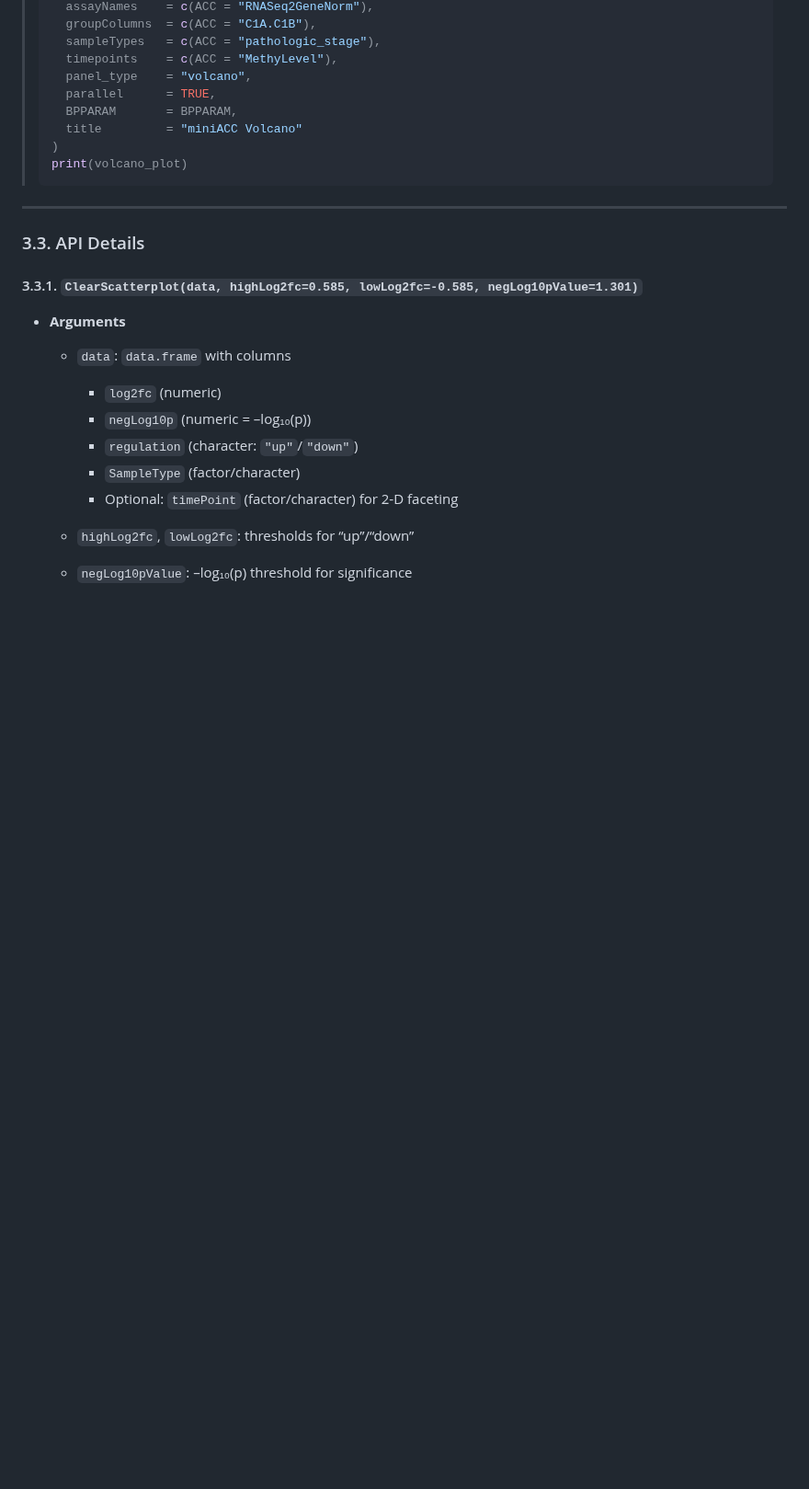
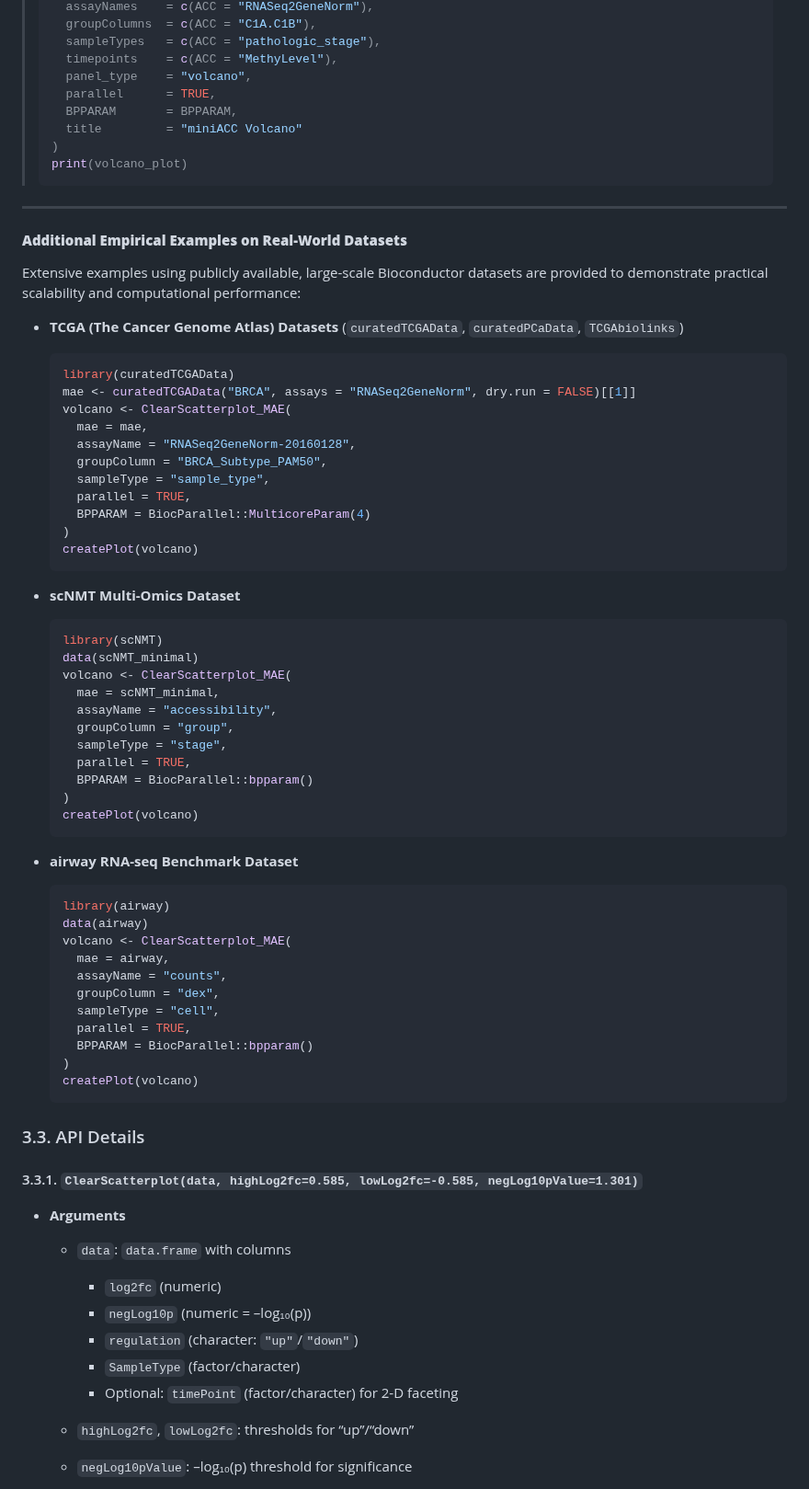
Before and after one commit to famanalytics0/MultiModalGraphics, a Markdown page: README.md, the part around one of its changes. Shown at 92% size. Rendered like a GitHub page; blank space fills up the shorter version.

````diff
--- a/README.md
+++ b/README.md
@@ -1059,6 +1121,55 @@ show(cs_mae)
 > ```
 
 ---
+#### **Additional Empirical Examples on Real-World Datasets**
+
+Extensive examples using publicly available, large-scale Bioconductor datasets are provided to demonstrate practical scalability and computational performance:
+
+* **TCGA (The Cancer Genome Atlas) Datasets** (`curatedTCGAData`, `curatedPCaData`, `TCGAbiolinks`)
+
+  ```r
+  library(curatedTCGAData)
+  mae <- curatedTCGAData("BRCA", assays = "RNASeq2GeneNorm", dry.run = FALSE)[[1]]
+  volcano <- ClearScatterplot_MAE(
+    mae = mae,
+    assayName = "RNASeq2GeneNorm-20160128",
+    groupColumn = "BRCA_Subtype_PAM50",
+    sampleType = "sample_type",
+    parallel = TRUE,
+    BPPARAM = BiocParallel::MulticoreParam(4)
+  )
+  createPlot(volcano)
+  ```
+* **scNMT Multi-Omics Dataset**
+
+  ```r
+  library(scNMT)
+  data(scNMT_minimal)
+  volcano <- ClearScatterplot_MAE(
+    mae = scNMT_minimal,
+    assayName = "accessibility",
+    groupColumn = "group",
+    sampleType = "stage",
+    parallel = TRUE,
+    BPPARAM = BiocParallel::bpparam()
+  )
+  createPlot(volcano)
+  ```
+* **airway RNA-seq Benchmark Dataset**
+
+  ```r
+  library(airway)
+  data(airway)
+  volcano <- ClearScatterplot_MAE(
+    mae = airway,
+    assayName = "counts",
+    groupColumn = "dex",
+    sampleType = "cell",
+    parallel = TRUE,
+    BPPARAM = BiocParallel::bpparam()
+  )
+  createPlot(volcano)
+  ```
 
 <a name="cs-api"></a>
 
````
Also changed, not shown: other parts of README.md (+65 -3 lines).
